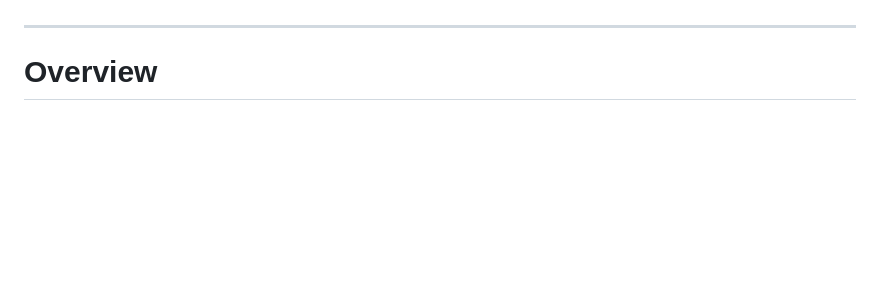
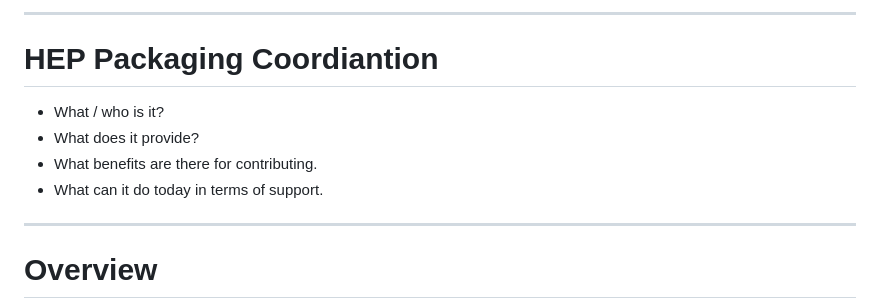
Before and after one commit to matthewfeickert-talks/talk-chep-2026, a Markdown page: talk.md, the part around one of its changes. Drawn GitHub-style; blank space fills up the shorter version.

```diff
--- a/talk.md
+++ b/talk.md
@@ -90,3 +142,11 @@ Focus on .bold[end-users]
+---
+# HEP Packaging Coordiantion
+
+* What / who is it?
+* What does it provide?
+* What benefits are there for contributing.
+* What can it do today in terms of support.
+
 
 ---
 # Overview
```
Also changed, not shown: other parts of talk.md (+57 -5 lines).
